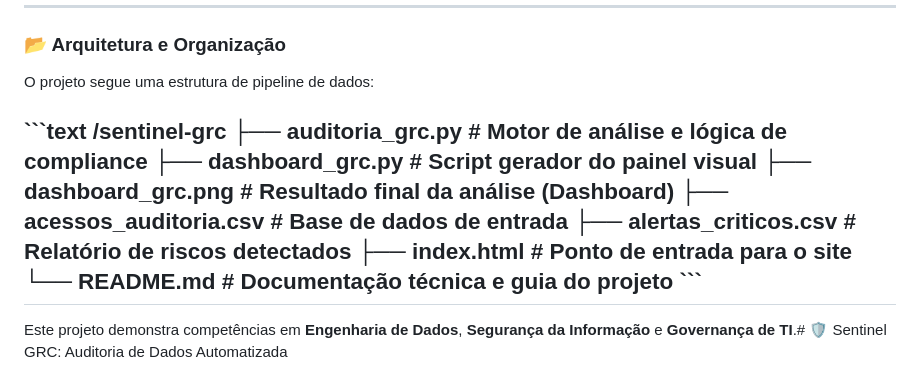
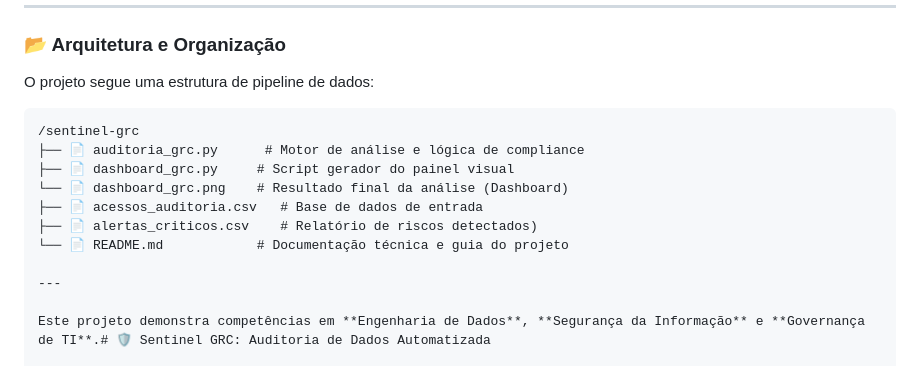
Before and after one commit to Roberlanderrsilva/sentinel-grc, a Markdown page: README.md, the part around the change. GitHub-like rendering.

Commit message:
Enhance README with file icons in project structure
Updated file structure in README to include icons for files.

````diff
--- a/README.md
+++ b/README.md
@@ -27,16 +27,17 @@ O **Sentinel GRC** é uma solução de engenharia de dados aplicada à governan
 ### 📂 Arquitetura e Organização
 O projeto segue uma estrutura de pipeline de dados:
 
-\`\`\`text
+
+
+```text
 /sentinel-grc
-├── auditoria_grc.py      # Motor de análise e lógica de compliance
-├── dashboard_grc.py     # Script gerador do painel visual
-├── dashboard_grc.png    # Resultado final da análise (Dashboard)
-├── acessos_auditoria.csv   # Base de dados de entrada
-├── alertas_criticos.csv    # Relatório de riscos detectados
-├── index.html           # Ponto de entrada para o site
-└── README.md            # Documentação técnica e guia do projeto
-\`\`\`
+├── 📄 auditoria_grc.py      # Motor de análise e lógica de compliance
+├── 📄 dashboard_grc.py     # Script gerador do painel visual
+└── 📄 dashboard_grc.png    # Resultado final da análise (Dashboard)
+├── 📄 acessos_auditoria.csv   # Base de dados de entrada
+├── 📄 alertas_criticos.csv    # Relatório de riscos detectados)
+└── 📄 README.md            # Documentação técnica e guia do projeto
+
 ---
 
 Este projeto demonstra competências em **Engenharia de Dados**, **Segurança da Informação** e **Governança de TI**.# 🛡️ Sentinel GRC: Auditoria de Dados Automatizada
````
